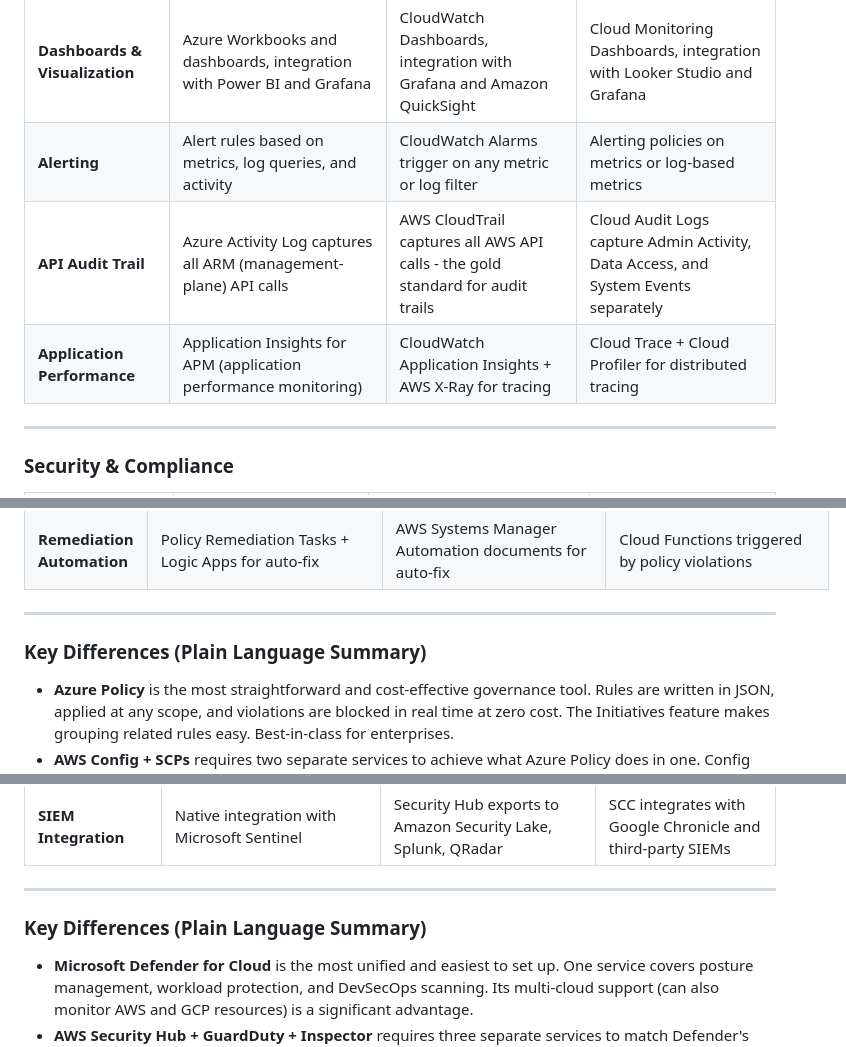
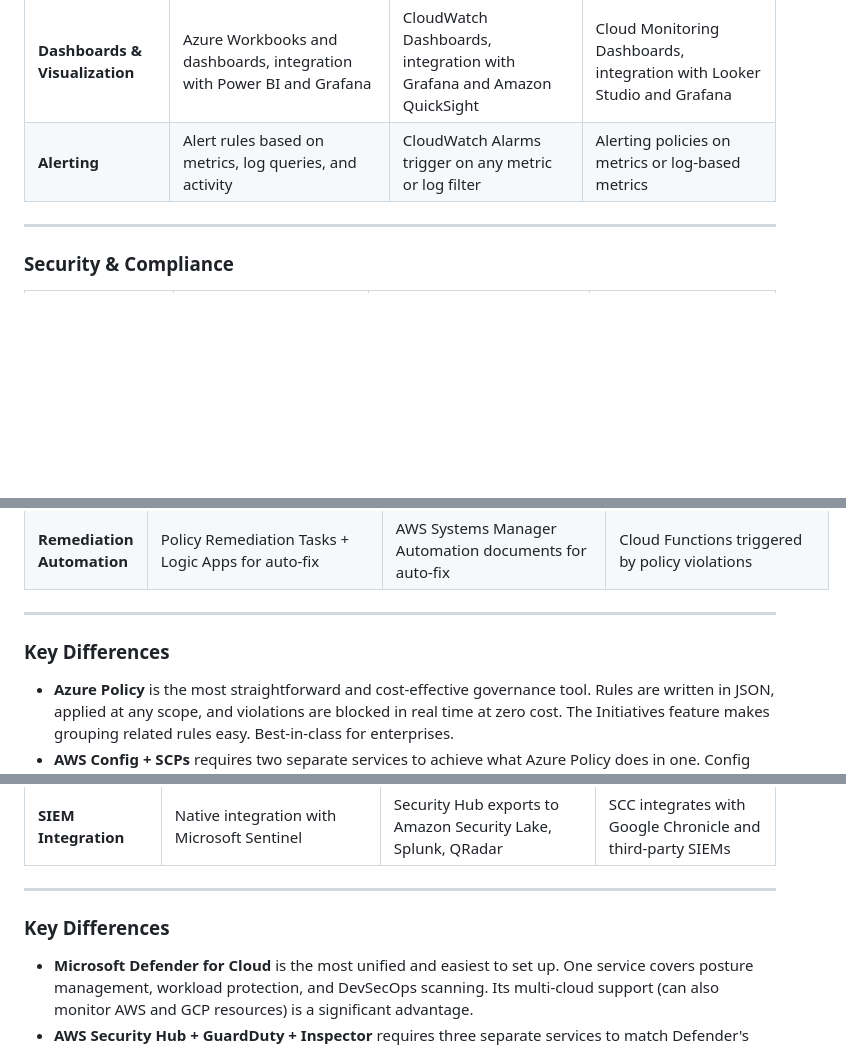
Before and after one commit to Divyang2599/CST8919--DevOps-Security-and-Compliance, a Markdown page: Assignment 2/README.md, 3 parts joined by grey strips. Rendered like a GitHub page; blank space fills up the shorter version.

```diff
--- a/Assignment 2/README.md
+++ b/Assignment 2/README.md
@@ -140,8 +140,7 @@ In CST8919, we used **Azure Monitor** to collect logs, **Log Analytics** to run
 | **Query Language** |   KQL (Kusto Query Language) - very powerful for threat analysis and correlation |   CloudWatch Insights - SQL-like but less powerful than KQL |   Logging Query Language (LQL) - simple filter-based, less powerful than KQL |
 | **Dashboards & Visualization** |   Azure Workbooks and dashboards, integration with Power BI and Grafana |   CloudWatch Dashboards, integration with Grafana and Amazon QuickSight |   Cloud Monitoring Dashboards, integration with Looker Studio and Grafana |
 | **Alerting** |   Alert rules based on metrics, log queries, and activity |   CloudWatch Alarms trigger on any metric or log filter |   Alerting policies on metrics or log-based metrics |
-| **API Audit Trail** |   Azure Activity Log captures all ARM (management-plane) API calls |   AWS CloudTrail captures all AWS API calls - the gold standard for audit trails |   Cloud Audit Logs capture Admin Activity, Data Access, and System Events separately |
-| **Application Performance** |   Application Insights for APM (application performance monitoring) |   CloudWatch Application Insights + AWS X-Ray for tracing |   Cloud Trace + Cloud Profiler for distributed tracing |
+
 
 ---
 
@@ -258,7 +250,7 @@ In CST8919, we used **Azure Policy** to define rules (Policy Definitions), group
 
 ---
 
-### Key Differences (Plain Language Summary)
+### Key Differences
 
 - **Azure Policy** is the most straightforward and cost-effective governance tool. Rules are written in JSON, applied at any scope, and violations are blocked in real time at zero cost. The Initiatives feature makes grouping related rules easy. Best-in-class for enterprises.
 - **AWS Config + SCPs** requires two separate services to achieve what Azure Policy does in one. Config evaluates compliance after deployment (reactive); SCPs set hard permission limits. Together they work, but the setup is more complex and Config is not free.
@@ -338,7 +327,7 @@ In CST8919, we used **Microsoft Defender for Cloud**, which has three components
 
 ---
 
-### Key Differences (Plain Language Summary)
+### Key Differences
 
 - **Microsoft Defender for Cloud** is the most unified and easiest to set up. One service covers posture management, workload protection, and DevSecOps scanning. Its multi-cloud support (can also monitor AWS and GCP resources) is a significant advantage.
 - **AWS Security Hub + GuardDuty + Inspector** requires three separate services to match Defender's capabilities. GuardDuty is considered best-in-class for threat detection in AWS environments, using machine learning on VPC Flow Logs and CloudTrail. The separate setup adds complexity.
```
Also changed, not shown: other parts of Assignment 2/README.md (+3 -42 lines).
